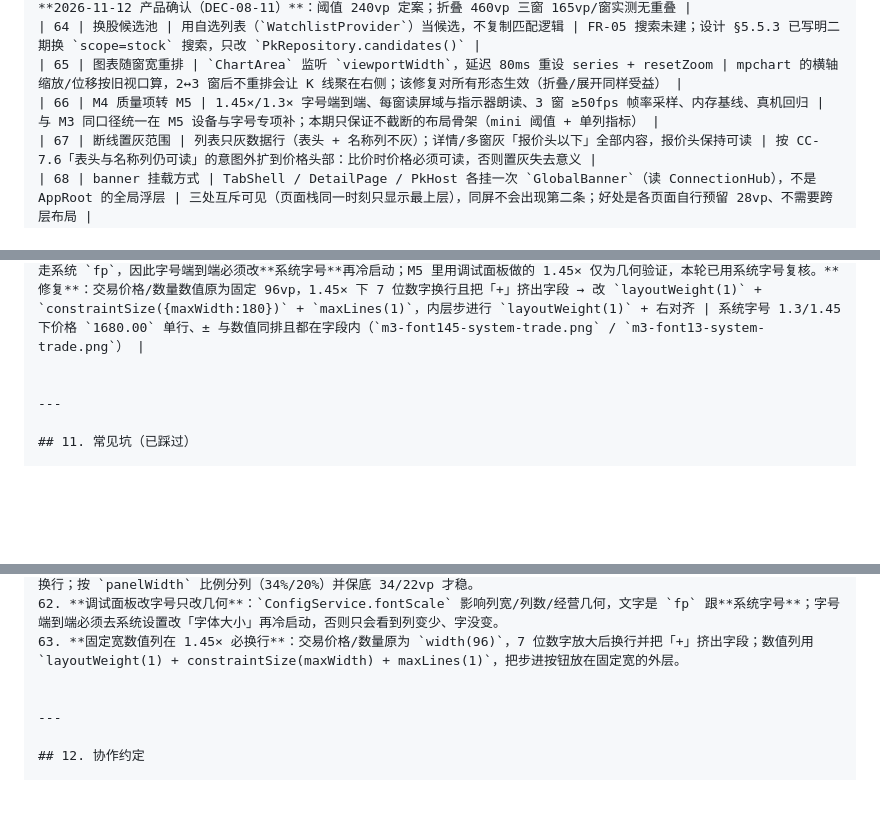
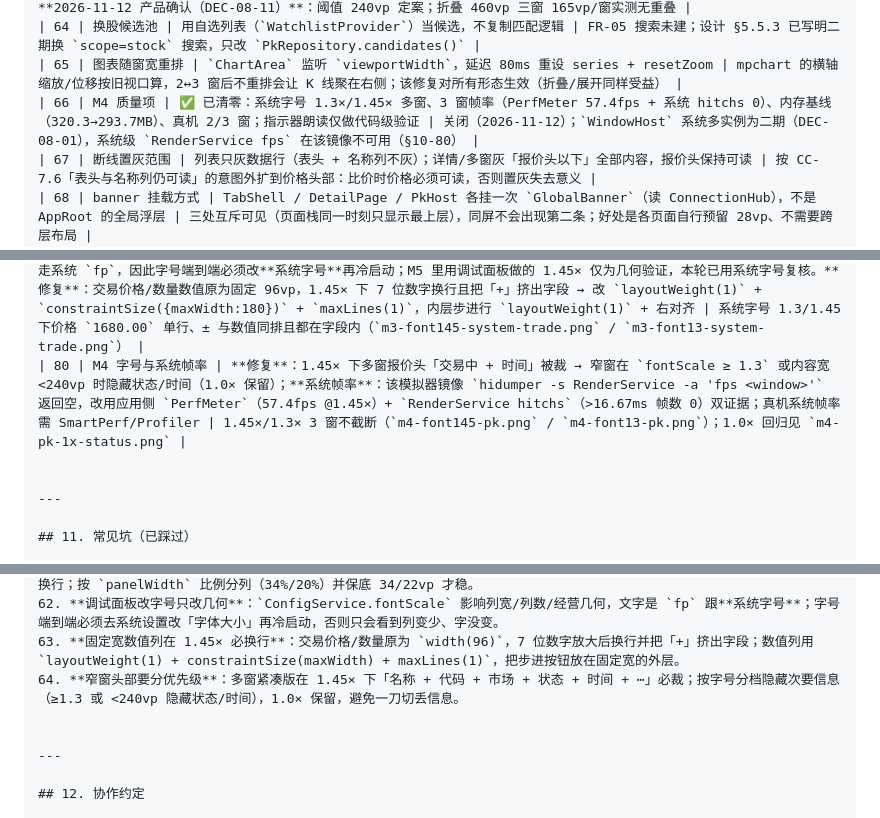
Before and after one commit to AndGirl/AI-hmos-Stock, a Markdown page: docs/进度文档.md, 3 parts joined by grey strips. Drawn GitHub-style; blank space fills up the shorter version.

```diff
--- a/docs/进度文档.md
+++ b/docs/进度文档.md
@@ -1015,7 +1037,7 @@ devecocli ui longclick --device "Pura X Max" 150 546     # 多窗：长按窗内
 | 63 | 极窄窗 mini 版 | 卡宽 <240vp 时只留报价头 + 周期 Tab + 图表（收起指标/资讯/盘口）；360~240vp 仍是紧凑版 | **2026-11-12 产品确认（DEC-08-11）**：阈值 240vp 定案；折叠 460vp 三窗 165vp/窗实测无重叠 |
 | 64 | 换股候选池 | 用自选列表（`WatchlistProvider`）当候选，不复制匹配逻辑 | FR-05 搜索未建；设计 §5.5.3 已写明二期换 `scope=stock` 搜索，只改 `PkRepository.candidates()` |
 | 65 | 图表随窗宽重排 | `ChartArea` 监听 `viewportWidth`，延迟 80ms 重设 series + resetZoom | mpchart 的横轴缩放/位移按旧视口算，2↔3 窗后不重排会让 K 线聚在右侧；该修复对所有形态生效（折叠/展开同样受益） |
-| 66 | M4 质量项转 M5 | 1.45×/1.3× 字号端到端、每窗读屏域与指示器朗读、3 窗 ≥50fps 帧率采样、内存基线、真机回归 | 与 M3 同口径统一在 M5 设备与字号专项补；本期只保证不截断的布局骨架（mini 阈值 + 单列指标） |
+| 66 | M4 质量项 | ✅ 已清零：系统字号 1.3×/1.45× 多窗、3 窗帧率（PerfMeter 57.4fps + 系统 hitchs 0）、内存基线（320.3→293.7MB）、真机 2/3 窗；指示器朗读仅做代码级验证 | 关闭（2026-11-12）；`WindowHost` 系统多实例为二期（DEC-08-01），系统级 `RenderService fps` 在该镜像不可用（§10-80） |
 | 67 | 断线置灰范围 | 列表只灰数据行（表头 + 名称列不灰）；详情/多窗灰「报价头以下」全部内容，报价头保持可读 | 按 CC-7.6「表头与名称列仍可读」的意图外扩到价格头部：比价时价格必须可读，否则置灰失去意义 |
 | 68 | banner 挂载方式 | TabShell / DetailPage / PkHost 各挂一次 `GlobalBanner`（读 ConnectionHub），不是 AppRoot 的全局浮层 | 三处互斥可见（页面栈同一时刻只显示最上层），同屏不会出现第二条；好处是各页面自行预留 28vp、不需要跨层布局 |
 | 69 | 重连探活 | `ConnectionHub.setProbe()`：Mock 下 probe = `MockFaults.netFault === 'none'`；退避到点后探活成功即回 online | 真实环境换成网络请求探活即可；退避与 probe 都在 hub 内，页面无定时器（CC-7.5） |
@@ -1028,6 +1050,7 @@ devecocli ui longclick --device "Pura X Max" 150 546     # 多窗：长按窗内
 | 77 | 读屏端到端结论 | 焦点顺序：换股按钮 → 窗卡（整卡）→ 图表；左右滑动可跨窗移动焦点，说明每窗是独立读屏域；读屏服务持续收到本应用的无障碍事件 | 限制：`uitest` 注入的双击不被读屏识别为“激活”，故无法自动化验证「双击切窗 + 播报」；播报路径已由 `pk_announce` 日志确认（普通点击切窗时触发） |
 | 78 | 开启读屏后的自动化 | 读屏开启时 `devecocli ui click` 只移动焦点、不激活控件（符合读屏交互模型） | 后续真机自动化要么先关读屏、要么改用 `doubleclick` 并接受“双击可能只聚焦”的限制；本次已人工记录焦点截图 |
 | 79 | 字号验证方法与交易布局修复 | **方法纠正**：调试面板「字号…」只改 `ConfigService.fontScale`（几何/列数），文字走系统 `fp`，因此字号端到端必须改**系统字号**再冷启动；M5 里用调试面板做的 1.45× 仅为几何验证，本轮已用系统字号复核。**修复**：交易价格/数量数值原为固定 96vp，1.45× 下 7 位数字换行且把「+」挤出字段 → 改 `layoutWeight(1)` + `constraintSize({maxWidth:180})` + `maxLines(1)`，内层步进行 `layoutWeight(1)` + 右对齐 | 系统字号 1.3/1.45 下价格 `1680.00` 单行、± 与数值同排且都在字段内（`m3-font145-system-trade.png` / `m3-font13-system-trade.png`） |
+| 80 | M4 字号与系统帧率 | **修复**：1.45× 下多窗报价头「交易中 + 时间」被裁 → 窄窗在 `fontScale ≥ 1.3` 或内容宽 <240vp 时隐藏状态/时间（1.0× 保留）；**系统帧率**：该模拟器镜像 `hidumper -s RenderService -a 'fps <window>'` 返回空，改用应用侧 `PerfMeter`（57.4fps @1.45×）+ `RenderService hitchs`（>16.67ms 帧数 0）双证据；真机系统帧率需 SmartPerf/Profiler | 1.45×/1.3× 3 窗不截断（`m4-font145-pk.png` / `m4-font13-pk.png`）；1.0× 回归见 `m4-pk-1x-status.png` |
 
 
 ---
@@ -1103,6 +1126,7 @@ devecocli ui longclick --device "Pura X Max" 150 546     # 多窗：长按窗内
 61. **成交明细的固定列宽要跟盘口列宽联动**：时间 48vp + 量 34vp 在 116vp 的盘口列里只剩 26vp 给价格，`1668.89` 必换行；按 `panelWidth` 比例分列（34%/20%）并保底 34/22vp 才稳。
 62. **调试面板改字号只改几何**：`ConfigService.fontScale` 影响列宽/列数/经营几何，文字是 `fp` 跟**系统字号**；字号端到端必须去系统设置改「字体大小」再冷启动，否则只会看到列变少、字没变。
 63. **固定宽数值列在 1.45× 必换行**：交易价格/数量原为 `width(96)`，7 位数字放大后换行并把「+」挤出字段；数值列用 `layoutWeight(1) + constraintSize(maxWidth) + maxLines(1)`，把步进按钮放在固定宽的外层。
+64. **窄窗头部要分优先级**：多窗紧凑版在 1.45× 下「名称 + 代码 + 市场 + 状态 + 时间 + ⋯」必裁；按字号分档隐藏次要信息（≥1.3 或 <240vp 隐藏状态/时间），1.0× 保留，避免一刀切丢信息。
 
 
 ---
```
Also changed, not shown: other parts of docs/进度文档.md (+25 -2 lines), shots/m4-font13-pk.png (added), shots/m4-font145-pk.png (added), shots/m4-pk-1x-status.png (added), 2 other files.
